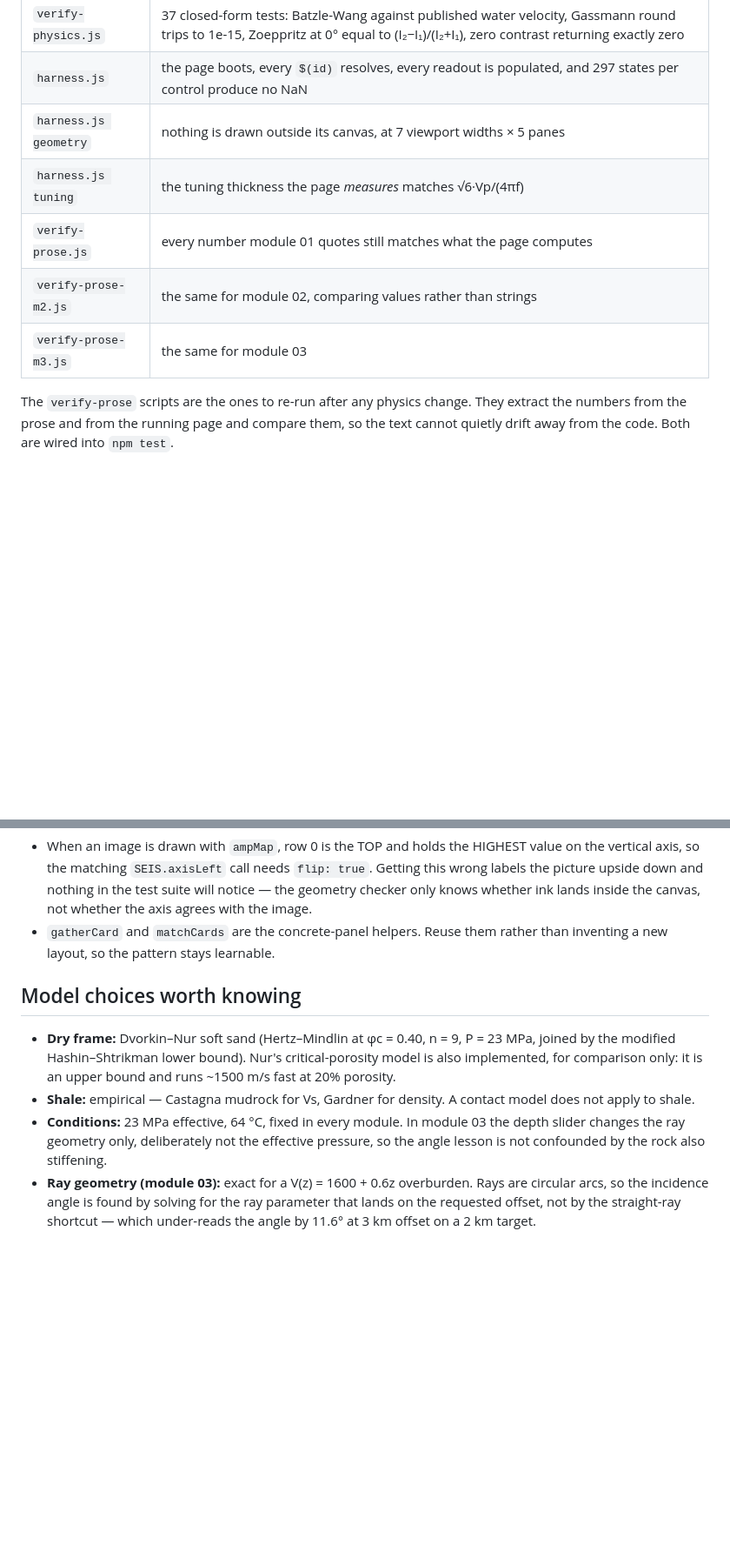
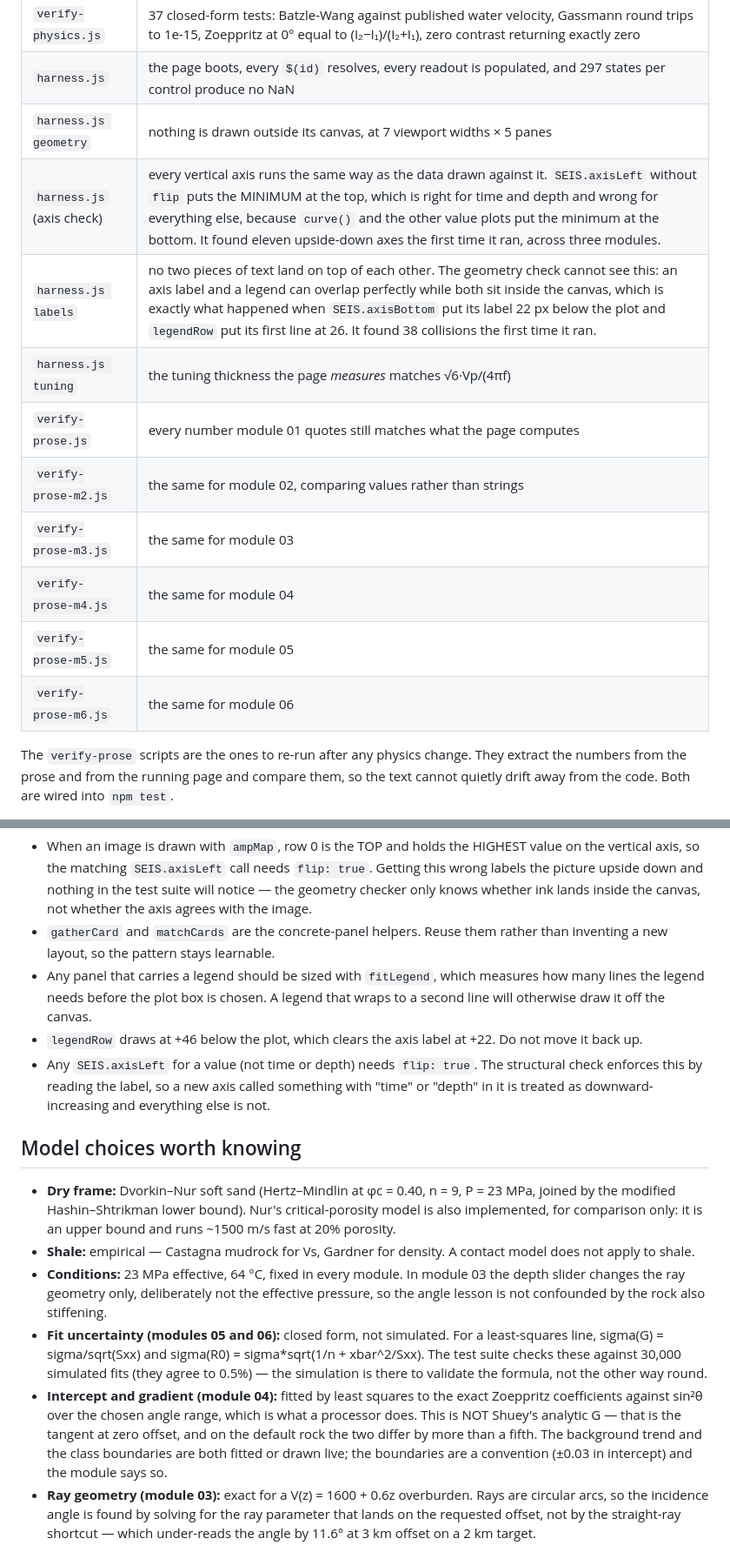
Before and after one commit to hbedle-subsurface/avo-basics, a Markdown page: README.md, 2 parts joined by grey strips. Shown at 87% size. Drawn GitHub-style; blank space fills up the shorter version.

```diff
--- a/README.md
+++ b/README.md
@@ -43,10 +46,15 @@ which runs, in order:
 | `verify-physics.js` | 37 closed-form tests: Batzle-Wang against published water velocity, Gassmann round trips to 1e-15, Zoeppritz at 0° equal to (I₂−I₁)/(I₂+I₁), zero contrast returning exactly zero |
 | `harness.js` | the page boots, every `$(id)` resolves, every readout is populated, and 297 states per control produce no NaN |
 | `harness.js geometry` | nothing is drawn outside its canvas, at 7 viewport widths × 5 panes |
+| `harness.js` (axis check) | every vertical axis runs the same way as the data drawn against it. `SEIS.axisLeft` without `flip` puts the MINIMUM at the top, which is right for time and depth and wrong for everything else, because `curve()` and the other value plots put the minimum at the bottom. It found eleven upside-down axes the first time it ran, across three modules. |
+| `harness.js labels` | no two pieces of text land on top of each other. The geometry check cannot see this: an axis label and a legend can overlap perfectly while both sit inside the canvas, which is exactly what happened when `SEIS.axisBottom` put its label 22 px below the plot and `legendRow` put its first line at 26. It found 38 collisions the first time it ran. |
 | `harness.js tuning` | the tuning thickness the page *measures* matches √6·Vp/(4πf) |
 | `verify-prose.js` | every number module 01 quotes still matches what the page computes |
 | `verify-prose-m2.js` | the same for module 02, comparing values rather than strings |
 | `verify-prose-m3.js` | the same for module 03 |
+| `verify-prose-m4.js` | the same for module 04 |
+| `verify-prose-m5.js` | the same for module 05 |
+| `verify-prose-m6.js` | the same for module 06 |
 
 The `verify-prose` scripts are the ones to re-run after any physics change.
 They extract the numbers from the prose and from the running page and compare
@@ -79,6 +87,15 @@ Two things follow from that if you edit these pages:
   inside the canvas, not whether the axis agrees with the image.
 - `gatherCard` and `matchCards` are the concrete-panel helpers. Reuse them
   rather than inventing a new layout, so the pattern stays learnable.
+- Any panel that carries a legend should be sized with `fitLegend`, which
+  measures how many lines the legend needs before the plot box is chosen. A
+  legend that wraps to a second line will otherwise draw it off the canvas.
+- `legendRow` draws at +46 below the plot, which clears the axis label at +22.
+  Do not move it back up.
+- Any `SEIS.axisLeft` for a value (not time or depth) needs `flip: true`. The
+  structural check enforces this by reading the label, so a new axis called
+  something with "time" or "depth" in it is treated as downward-increasing and
+  everything else is not.
 
 ## Model choices worth knowing
 
@@ -91,6 +108,17 @@ Two things follow from that if you edit these pages:
 - **Conditions:** 23 MPa effective, 64 °C, fixed in every module. In module 03
   the depth slider changes the ray geometry only, deliberately not the effective
   pressure, so the angle lesson is not confounded by the rock also stiffening.
+- **Fit uncertainty (modules 05 and 06):** closed form, not simulated. For a
+  least-squares line, sigma(G) = sigma/sqrt(Sxx) and sigma(R0) =
+  sigma*sqrt(1/n + xbar^2/Sxx). The test suite checks these against 30,000
+  simulated fits (they agree to 0.5%) — the simulation is there to validate the
+  formula, not the other way round.
+- **Intercept and gradient (module 04):** fitted by least squares to the exact
+  Zoeppritz coefficients against sin²θ over the chosen angle range, which is what
+  a processor does. This is NOT Shuey's analytic G — that is the tangent at zero
+  offset, and on the default rock the two differ by more than a fifth. The
+  background trend and the class boundaries are both fitted or drawn live; the
+  boundaries are a convention (±0.03 in intercept) and the module says so.
 - **Ray geometry (module 03):** exact for a V(z) = 1600 + 0.6z overburden.
   Rays are circular arcs, so the incidence angle is found by solving for the
   ray parameter that lands on the requested offset, not by the straight-ray
```
Also changed, not shown: other parts of README.md (+3 -0 lines).
